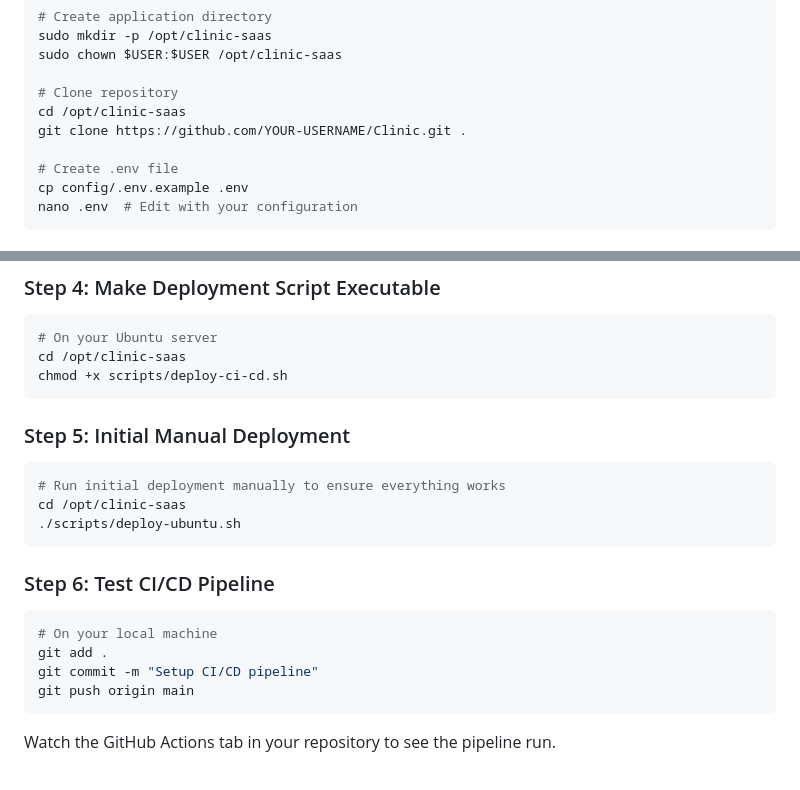
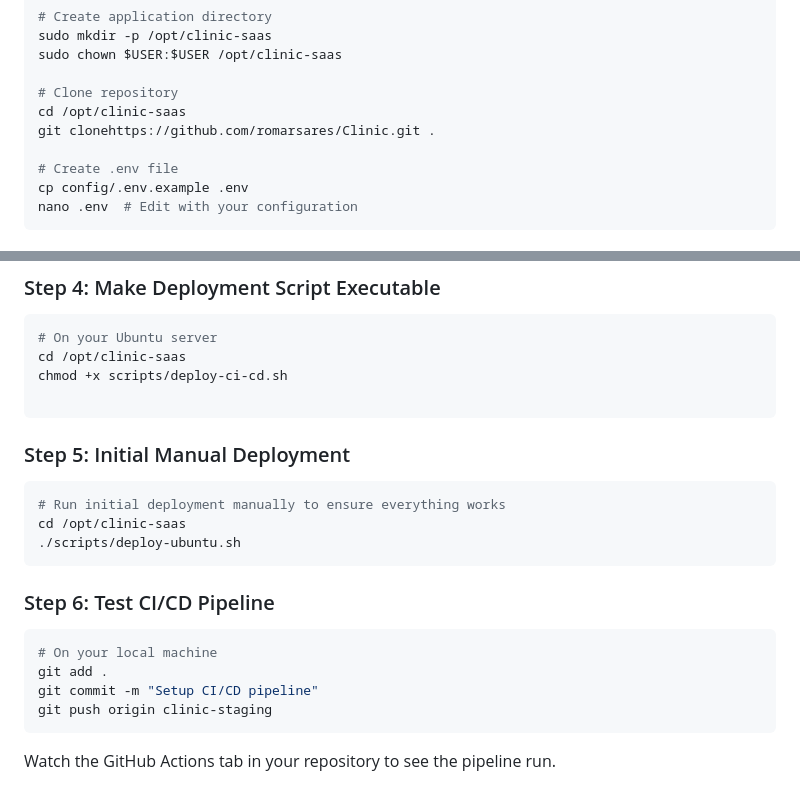
Before and after one commit to romarsares/Clinic, a Markdown page: docs/CI-CD-SETUP.md, 2 parts joined by grey strips. Drawn GitHub-style.

Commit message:
Setup CI/CD pipeline

````diff
--- a/docs/CI-CD-SETUP.md
+++ b/docs/CI-CD-SETUP.md
@@ -53,7 +53,7 @@ sudo chown $USER:$USER /opt/clinic-saas
 
 # Clone repository
 cd /opt/clinic-saas
-git clone https://github.com/YOUR-USERNAME/Clinic.git .
+git clonehttps://github.com/romarsares/Clinic.git .
 
 # Create .env file
 cp config/.env.example .env
@@ -97,6 +97,7 @@ Add these secrets:
 # On your Ubuntu server
 cd /opt/clinic-saas
 chmod +x scripts/deploy-ci-cd.sh
+
 ```
 
 ### Step 5: Initial Manual Deployment
@@ -113,7 +114,7 @@ cd /opt/clinic-saas
 # On your local machine
 git add .
 git commit -m "Setup CI/CD pipeline"
-git push origin main
+git push origin clinic-staging
 ```
 
 Watch the GitHub Actions tab in your repository to see the pipeline run.
````
